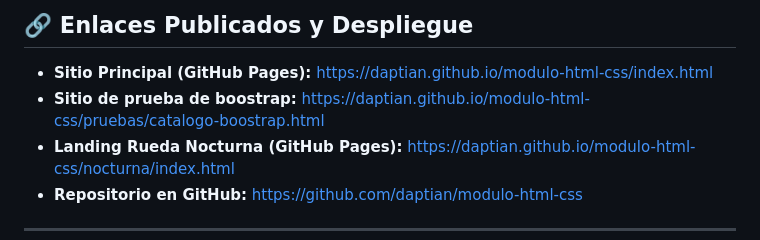
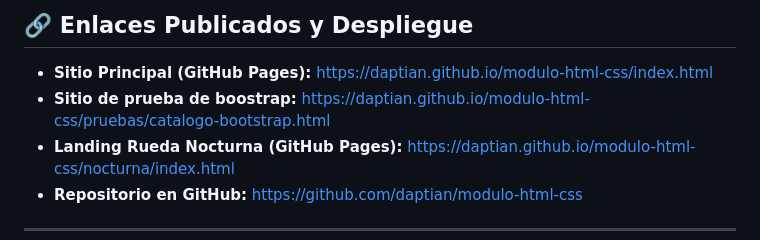
Before and after one commit to daptian/modulo-html-css, a Markdown page: README.md, the part around the change. Drawn GitHub-style.

Commit message:
fix:URL to bootstrap page fixed on 'README.md'

```diff
--- a/README.md
+++ b/README.md
@@ -7,7 +7,7 @@
 
 ## 🔗 Enlaces Publicados y Despliegue
 * **Sitio Principal (GitHub Pages):** [https://daptian.github.io/modulo-html-css/index.html](https://daptian.github.io/modulo-html-css/index.html)
-* **Sitio de prueba de boostrap:** [https://daptian.github.io/modulo-html-css/pruebas/catalogo-boostrap.html](https://daptian.github.io/modulo-html-css/pruebas/catalogo-boostrap.html)
+* **Sitio de prueba de boostrap:** [https://daptian.github.io/modulo-html-css/pruebas/catalogo-bootstrap.html](https://daptian.github.io/modulo-html-css/pruebas/catalogo-boostrap.html)
 * **Landing Rueda Nocturna (GitHub Pages):** [https://daptian.github.io/modulo-html-css/nocturna/index.html](https://daptian.github.io/modulo-html-css/nocturna/index.html)
 * **Repositorio en GitHub:** [https://github.com/daptian/modulo-html-css](https://github.com/daptian/modulo-html-css)
 
```
